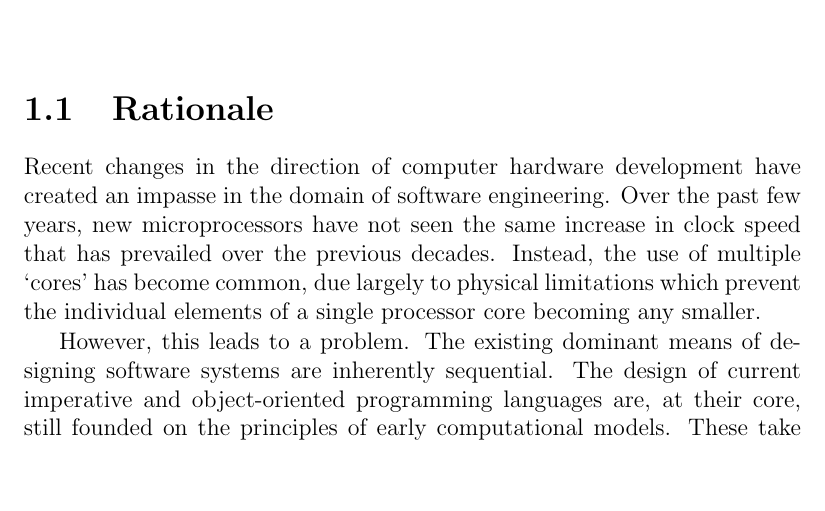
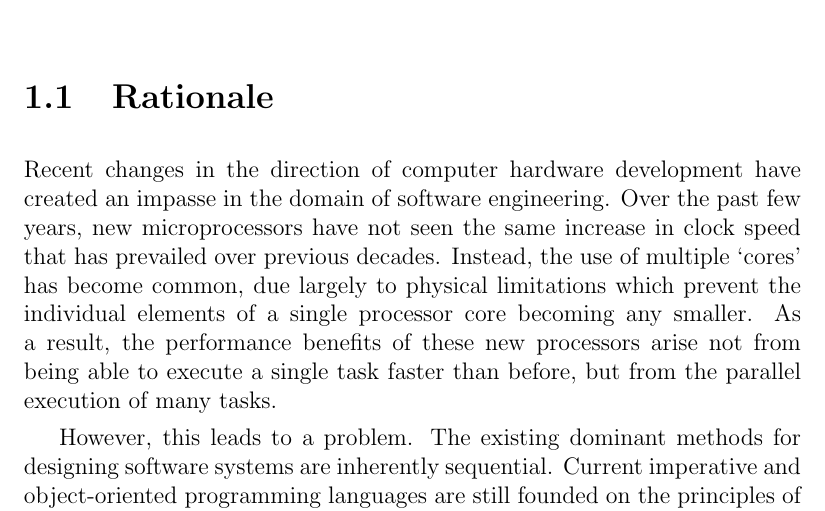
Before and after one commit to gnu-andrew/thesis, a LaTeX thesis (thesis.tex, which reads introduction.tex): part of page 9 of 97, cut so that both start at the same text, the shorter picture padded with empty space. Compiled offline with pdfLaTeX.

Commit message:
Further introduction updates.

```diff
--- a/introduction.tex
+++ b/introduction.tex
@@ -4,15 +4,17 @@
 \section{Rationale}
 
 Recent changes in the direction of computer hardware development have
-created an impasse in the domain of software engineering.  Over the past
-few years, new microprocessors have not seen the same increase in clock
-speed that has prevailed over the previous decades.  Instead, the use of
-multiple `cores' has become common, due largely to physical limitations
-which prevent the individual elements of a single processor core
-becoming any smaller.
+created an impasse in the domain of software engineering.  Over the
+past few years, new microprocessors have not seen the same increase in
+clock speed that has prevailed over previous decades.  Instead, the
+use of multiple `cores' has become common, due largely to physical
+limitations which prevent the individual elements of a single
+processor core becoming any smaller.  As a result, the performance
+benefits of these new processors arise not from being able to execute
+a single task faster than before, but from the parallel execution of
+many tasks.
 
-However, this leads to a problem.  The existing dominant means of
-designing software systems are inherently sequential.  The design of
-current imperative and object-oriented programming languages are,
-at their core, still founded on the principles of early computational
-models.  These take a idealised view of events whereby they always
+However, this leads to a problem.  The existing dominant methods for
+designing software systems are inherently sequential.  Current
+imperative and object-oriented programming languages are still founded
+on the principles of early computational models, such as the Turing
```
Also changed, not shown: Makefile, introduction.tex (17 more changed lines).
